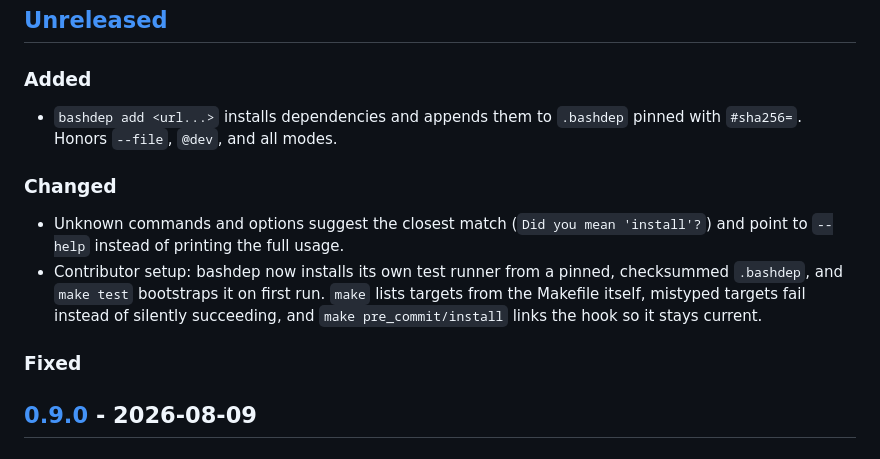
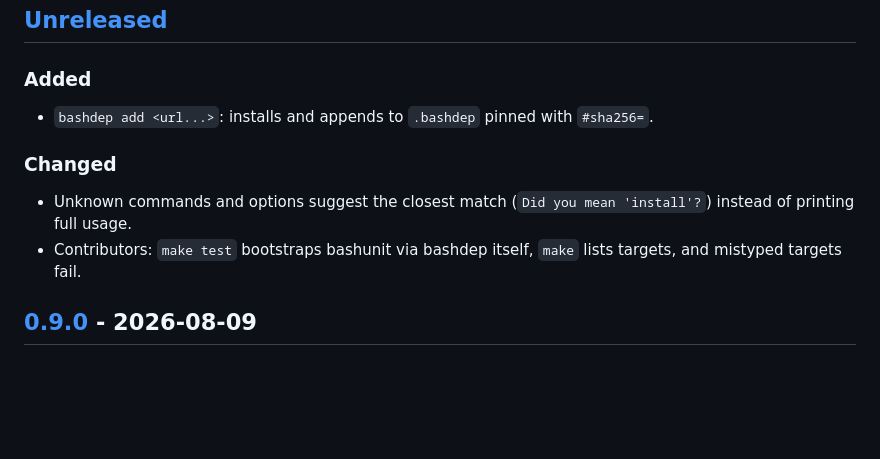
Before and after one commit to Chemaclass/bashdep, a Markdown page: CHANGELOG.md, the part around the change. GitHub-like rendering; blank space fills up the shorter version.

Commit message:
docs(changelog): tighten unreleased notes (#70)

```diff
--- a/CHANGELOG.md
+++ b/CHANGELOG.md
@@ -6,14 +6,12 @@ Format: [Keep a Changelog](https://keepachangelog.com/en/1.1.0/). Versioning: [S
 
 ### Added
 
-- `bashdep add <url...>` installs dependencies and appends them to `.bashdep` pinned with `#sha256=`. Honors `--file`, `@dev`, and all modes.
+- `bashdep add <url...>`: installs and appends to `.bashdep` pinned with `#sha256=`.
 
 ### Changed
 
-- Unknown commands and options suggest the closest match (`Did you mean 'install'?`) and point to `--help` instead of printing the full usage.
-- Contributor setup: bashdep now installs its own test runner from a pinned, checksummed `.bashdep`, and `make test` bootstraps it on first run. `make` lists targets from the Makefile itself, mistyped targets fail instead of silently succeeding, and `make pre_commit/install` links the hook so it stays current.
-
-### Fixed
+- Unknown commands and options suggest the closest match (`Did you mean 'install'?`) instead of printing full usage.
+- Contributors: `make test` bootstraps bashunit via bashdep itself, `make` lists targets, and mistyped targets fail.
 
 ## [0.9.0] - 2026-08-09
 
```
